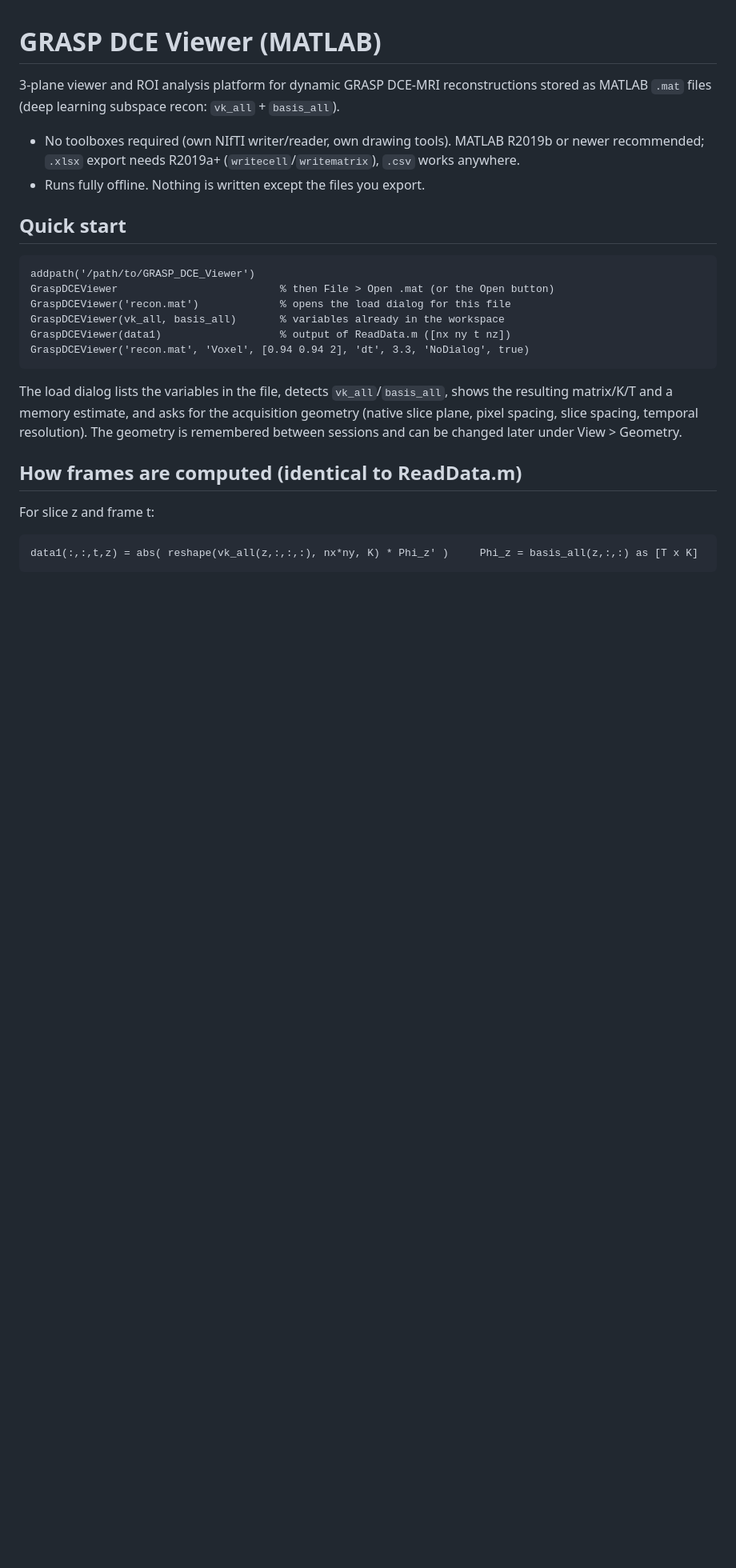
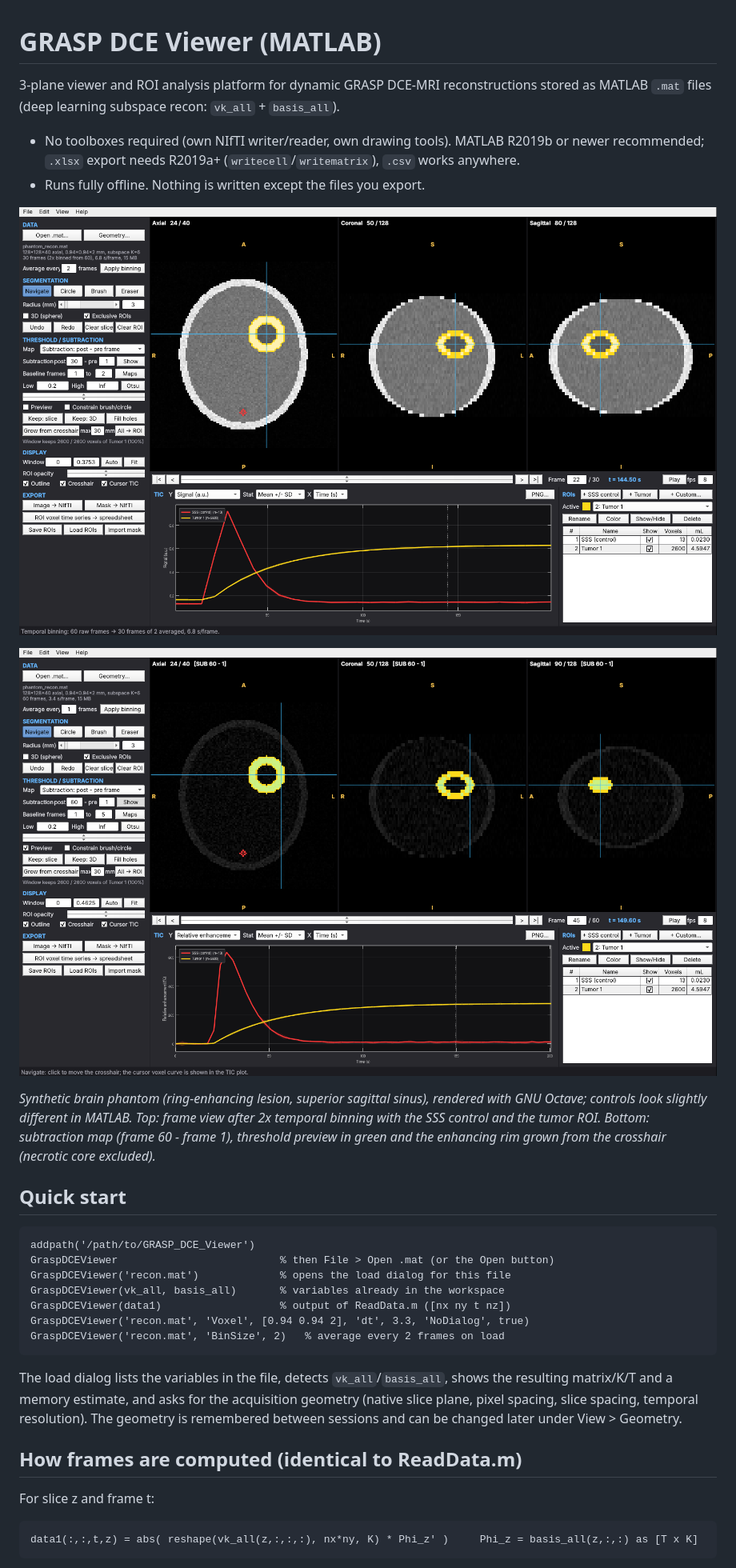
Before and after one commit to Beyond-Enhancement/GRASPilot, a Markdown page: README.md, the part around one of its changes. Shown at 80% size. Rendered like a GitHub page; pictures changed too: docs/screenshot_main.png (added), docs/screenshot_subtraction.png (added); blank space fills up the shorter version.

````diff
--- a/README.md
+++ b/README.md
@@ -6,6 +6,16 @@ stored as MATLAB `.mat` files (deep learning subspace recon: `vk_all` + `basis_a
 - No toolboxes required (own NIfTI writer/reader, own drawing tools). MATLAB R2019b or
   newer recommended; `.xlsx` export needs R2019a+ (`writecell`/`writematrix`), `.csv` works anywhere.
 - Runs fully offline. Nothing is written except the files you export.
+
+![Frame view with SSS control and enhancing-tumor ROIs and their time-intensity curves](docs/screenshot_main.png)
+
+![Subtraction map (last - first frame) with the enhancing rim grown from the crosshair](docs/screenshot_subtraction.png)
+
+*Synthetic brain phantom (ring-enhancing lesion, superior sagittal sinus), rendered with GNU
+Octave; controls look slightly different in MATLAB. Top: frame view after 2x temporal binning
+with the SSS control and the tumor ROI. Bottom: subtraction map (frame 60 - frame 1),
+threshold preview in green and the enhancing rim grown from the crosshair (necrotic core
+excluded).*
 
 ## Quick start
 
@@ -16,6 +26,7 @@ GraspDCEViewer('recon.mat')             % opens the load dialog for this file
 GraspDCEViewer(vk_all, basis_all)       % variables already in the workspace
 GraspDCEViewer(data1)                   % output of ReadData.m ([nx ny t nz])
 GraspDCEViewer('recon.mat', 'Voxel', [0.94 0.94 2], 'dt', 3.3, 'NoDialog', true)
+GraspDCEViewer('recon.mat', 'BinSize', 2)   % average every 2 frames on load
 ```
 
 The load dialog lists the variables in the file, detects `vk_all`/`basis_all`, shows the
````
Also changed, not shown: other parts of README.md (+57 -16 lines), 8 other files.
